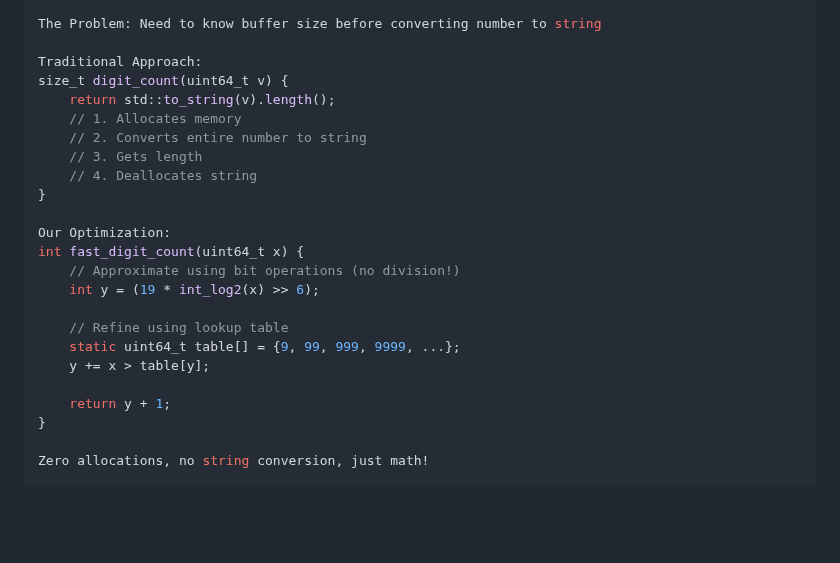
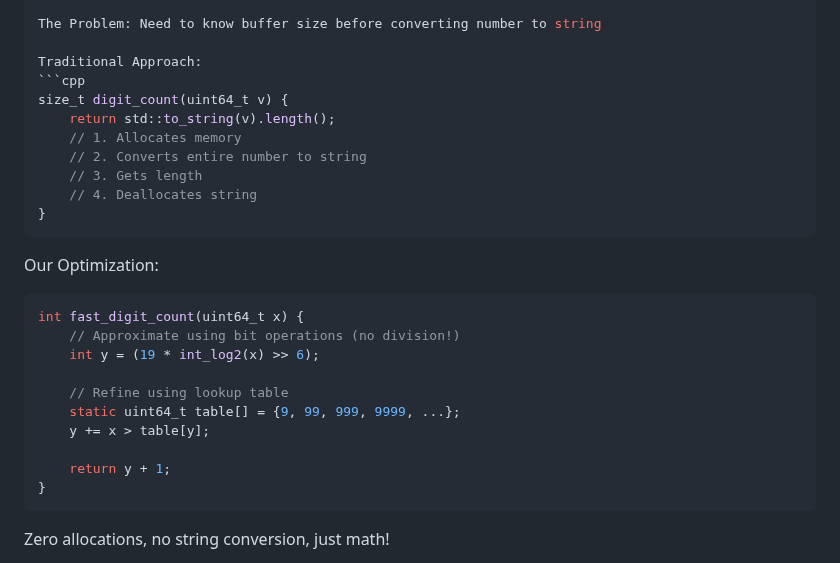
Before and after one commit to simdjson/simdjson_talks, a Markdown page: cppcon2025/cppcon_2025_slides.md, the part around the change. Rendered like a GitHub page; blank space fills up the shorter version.

Commit message:
Adding code formatting.

````diff
--- a/cppcon2025/cppcon_2025_slides.md
+++ b/cppcon2025/cppcon_2025_slides.md
@@ -1069,6 +1069,7 @@ How Fast Digit Counting Works
 The Problem: Need to know buffer size before converting number to string
 
 Traditional Approach:
+```cpp
 size_t digit_count(uint64_t v) {
     return std::to_string(v).length();
     // 1. Allocates memory
@@ -1076,8 +1077,10 @@ size_t digit_count(uint64_t v) {
     // 3. Gets length
     // 4. Deallocates string
 }
+```
 
 Our Optimization:
+```cpp
 int fast_digit_count(uint64_t x) {
     // Approximate using bit operations (no division!)
     int y = (19 * int_log2(x) >> 6);
@@ -1088,6 +1091,7 @@ int fast_digit_count(uint64_t x) {
 
     return y + 1;
 }
+```
 
 Zero allocations, no string conversion, just math!
 
````
